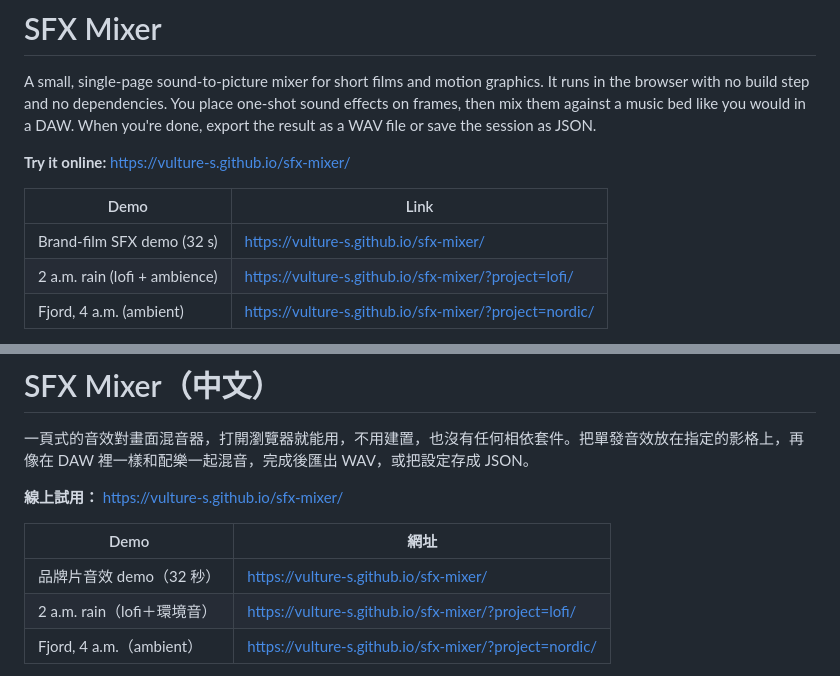
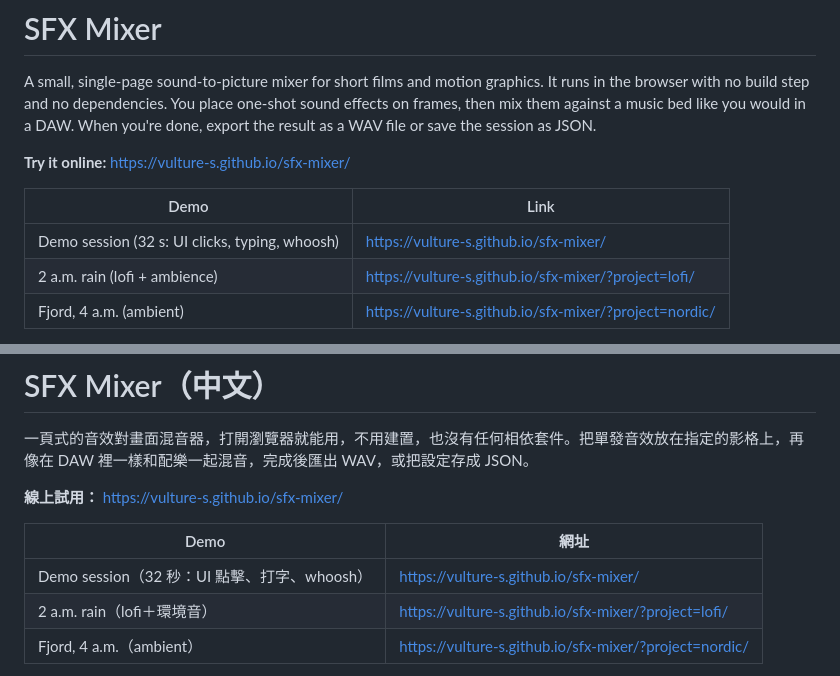
Before and after one commit to vulture-s/sfx-mixer, a Markdown page: README.md, 2 parts joined by grey strips. Drawn GitHub-style.

```diff
--- a/README.md
+++ b/README.md
@@ -6,7 +6,7 @@ A small, single-page sound-to-picture mixer for short films and motion graphics.
 
 | Demo | Link |
 |---|---|
-| Brand-film SFX demo (32 s) | <https://vulture-s.github.io/sfx-mixer/> |
+| Demo session (32 s: UI clicks, typing, whoosh) | <https://vulture-s.github.io/sfx-mixer/> |
 | 2 a.m. rain (lofi + ambience) | <https://vulture-s.github.io/sfx-mixer/?project=lofi/> |
 | Fjord, 4 a.m. (ambient) | <https://vulture-s.github.io/sfx-mixer/?project=nordic/> |
 
@@ -114,7 +114,7 @@ MIT — see [LICENSE](LICENSE).
 
 | Demo | 網址 |
 |---|---|
-| 品牌片音效 demo（32 秒） | <https://vulture-s.github.io/sfx-mixer/> |
+| Demo session（32 秒：UI 點擊、打字、whoosh） | <https://vulture-s.github.io/sfx-mixer/> |
 | 2 a.m. rain（lofi＋環境音） | <https://vulture-s.github.io/sfx-mixer/?project=lofi/> |
 | Fjord, 4 a.m.（ambient） | <https://vulture-s.github.io/sfx-mixer/?project=nordic/> |
 
```
